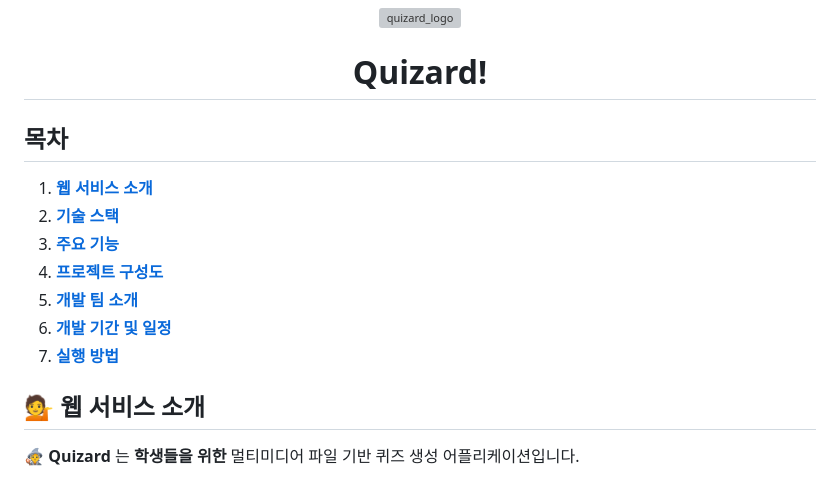
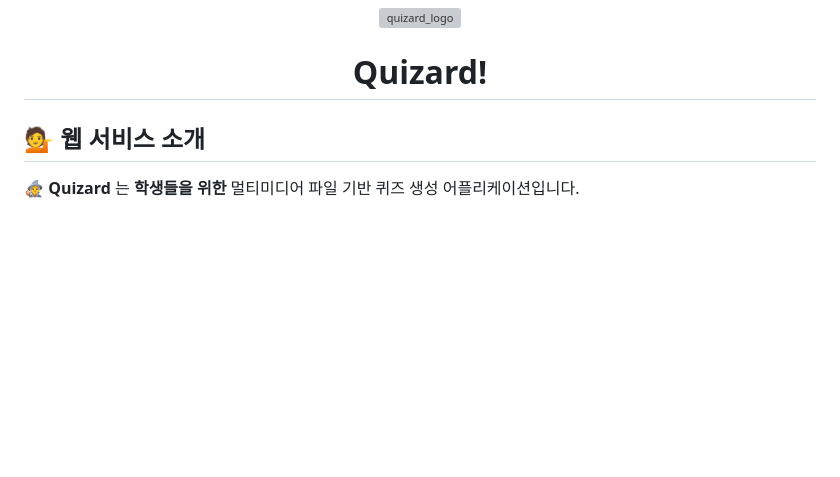
Before and after one commit to gaau511/2024-Growth-on-Team-Newbini, a Markdown page: README.md, the part around the change. Drawn GitHub-style; blank space fills up the shorter version; grey boxes are pictures that could not be loaded.

```diff
--- a/README.md
+++ b/README.md
@@ -2,17 +2,6 @@
   <img src="https://github.com/user-attachments/assets/f5edc384-014d-43f1-abf7-417b353668e3" alt="quizard_logo" />
   <h1>Quizard!</h1>
 </div>
-
-## 목차
-1. [**웹 서비스 소개**](#1)
-2. [**기술 스택**](#2)
-3. [**주요 기능**](#3)
-4. [**프로젝트 구성도**](#4)
-5. [**개발 팀 소개**](#5)
-6. [**개발 기간 및 일정**](#6)
-7. [**실행 방법**](#7)
-
-
 <div id="1"></div>
 
 ## 💁 웹 서비스 소개
```
